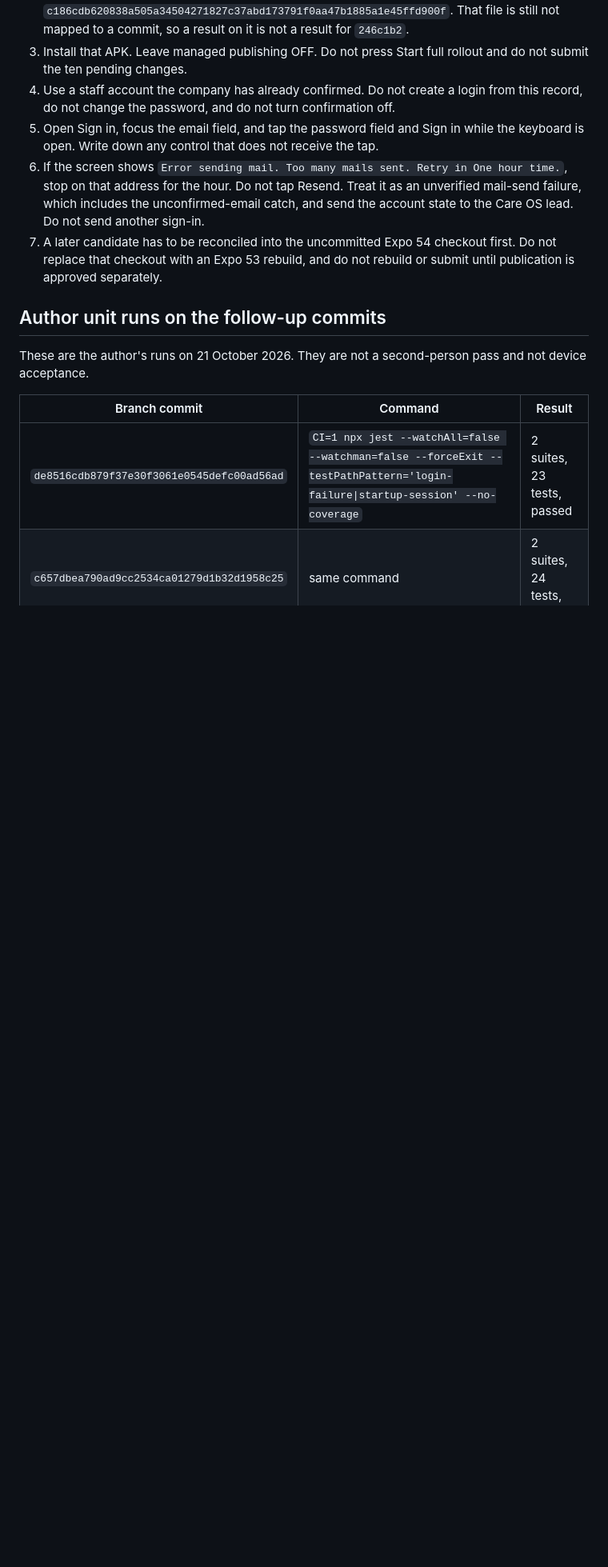
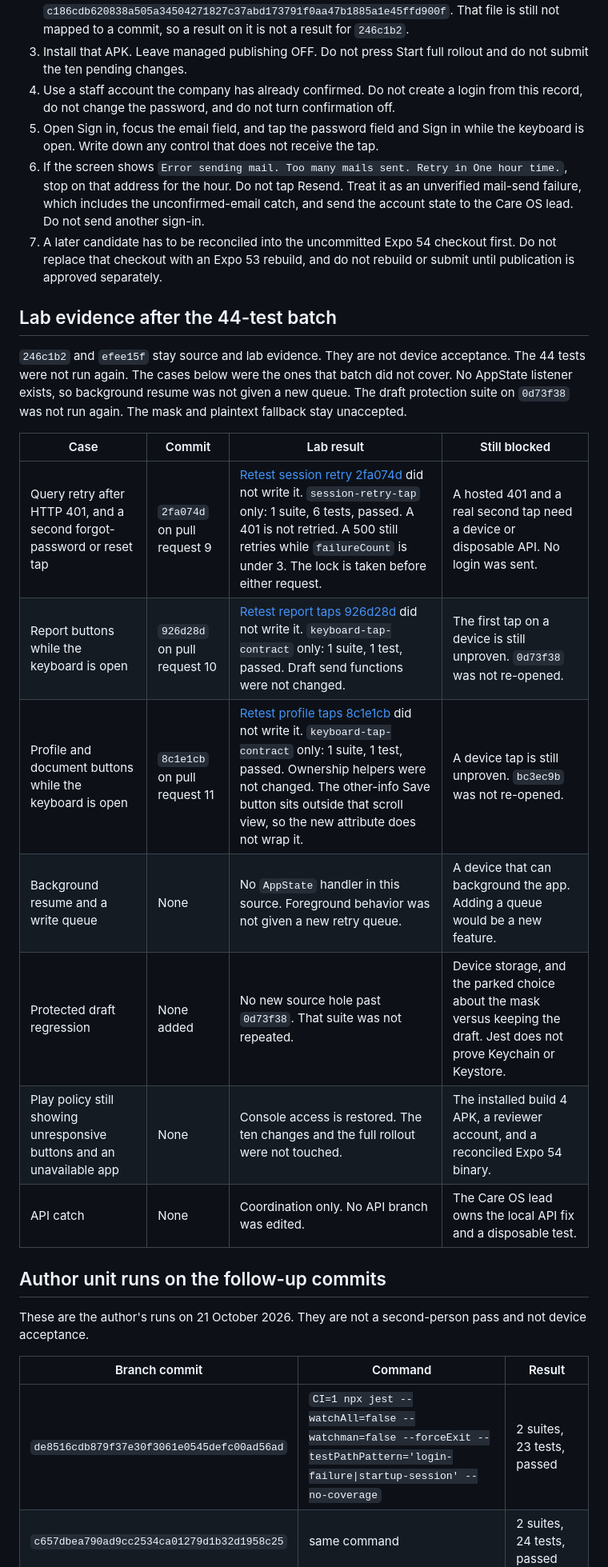
Before and after one commit to PMXsolutions/Promax-Mobile-App, a Markdown page: docs/staff-journey-matrix.md, the part around one of its changes. Shown at 80% size. Drawn GitHub-style; blank space fills up the shorter version.

```diff
--- a/docs/staff-journey-matrix.md
+++ b/docs/staff-journey-matrix.md
@@ -81,6 +81,20 @@ These steps are for a person with the company Play account and an Android device
 6. If the screen shows `Error sending mail. Too many mails sent. Retry in One hour time.`, stop on that address for the hour. Do not tap Resend. Treat it as an unverified mail-send failure, which includes the unconfirmed-email catch, and send the account state to the Care OS lead. Do not send another sign-in.
 7. A later candidate has to be reconciled into the uncommitted Expo 54 checkout first. Do not replace that checkout with an Expo 53 rebuild, and do not rebuild or submit until publication is approved separately.
 
+## Lab evidence after the 44-test batch
+
+`246c1b2` and `efee15f` stay source and lab evidence. They are not device acceptance. The 44 tests were not run again. The cases below were the ones that batch did not cover. No AppState listener exists, so background resume was not given a new queue. The draft protection suite on `0d73f38` was not run again. The mask and plaintext fallback stay unaccepted.
+
+| Case | Commit | Lab result | Still blocked |
+| --- | --- | --- | --- |
+| Query retry after HTTP 401, and a second forgot-password or reset tap | `2fa074d` on pull request 9 | [Retest session retry 2fa074d](https://cursor.com/agents/bc-6203ec83-dda9-5cc7-9079-99ed54257f86) did not write it. `session-retry-tap` only: 1 suite, 6 tests, passed. A 401 is not retried. A 500 still retries while `failureCount` is under 3. The lock is taken before either request. | A hosted 401 and a real second tap need a device or disposable API. No login was sent. |
+| Report buttons while the keyboard is open | `926d28d` on pull request 10 | [Retest report taps 926d28d](https://cursor.com/agents/bc-a2063c0d-dcc9-5e21-9e92-b9f02d3f8f9a) did not write it. `keyboard-tap-contract` only: 1 suite, 1 test, passed. Draft send functions were not changed. | The first tap on a device is still unproven. `0d73f38` was not re-opened. |
+| Profile and document buttons while the keyboard is open | `8c1e1cb` on pull request 11 | [Retest profile taps 8c1e1cb](https://cursor.com/agents/bc-d9a774a5-988d-549d-9394-4f52b41b33f9) did not write it. `keyboard-tap-contract` only: 1 suite, 1 test, passed. Ownership helpers were not changed. The other-info Save button sits outside that scroll view, so the new attribute does not wrap it. | A device tap is still unproven. `bc3ec9b` was not re-opened. |
+| Background resume and a write queue | None | No `AppState` handler in this source. Foreground behavior was not given a new retry queue. | A device that can background the app. Adding a queue would be a new feature. |
+| Protected draft regression | None added | No new source hole past `0d73f38`. That suite was not repeated. | Device storage, and the parked choice about the mask versus keeping the draft. Jest does not prove Keychain or Keystore. |
+| Play policy still showing unresponsive buttons and an unavailable app | None | Console access is restored. The ten changes and the full rollout were not touched. | The installed build 4 APK, a reviewer account, and a reconciled Expo 54 binary. |
+| API catch | None | Coordination only. No API branch was edited. | The Care OS lead owns the local API fix and a disposable test. |
+
 ## Author unit runs on the follow-up commits
 
 These are the author's runs on 21 October 2026. They are not a second-person pass and not device acceptance.
```
Also changed, not shown: other parts of docs/staff-journey-matrix.md (+9 -3 lines), docs/release-ledger.md (+5 -5 lines).
